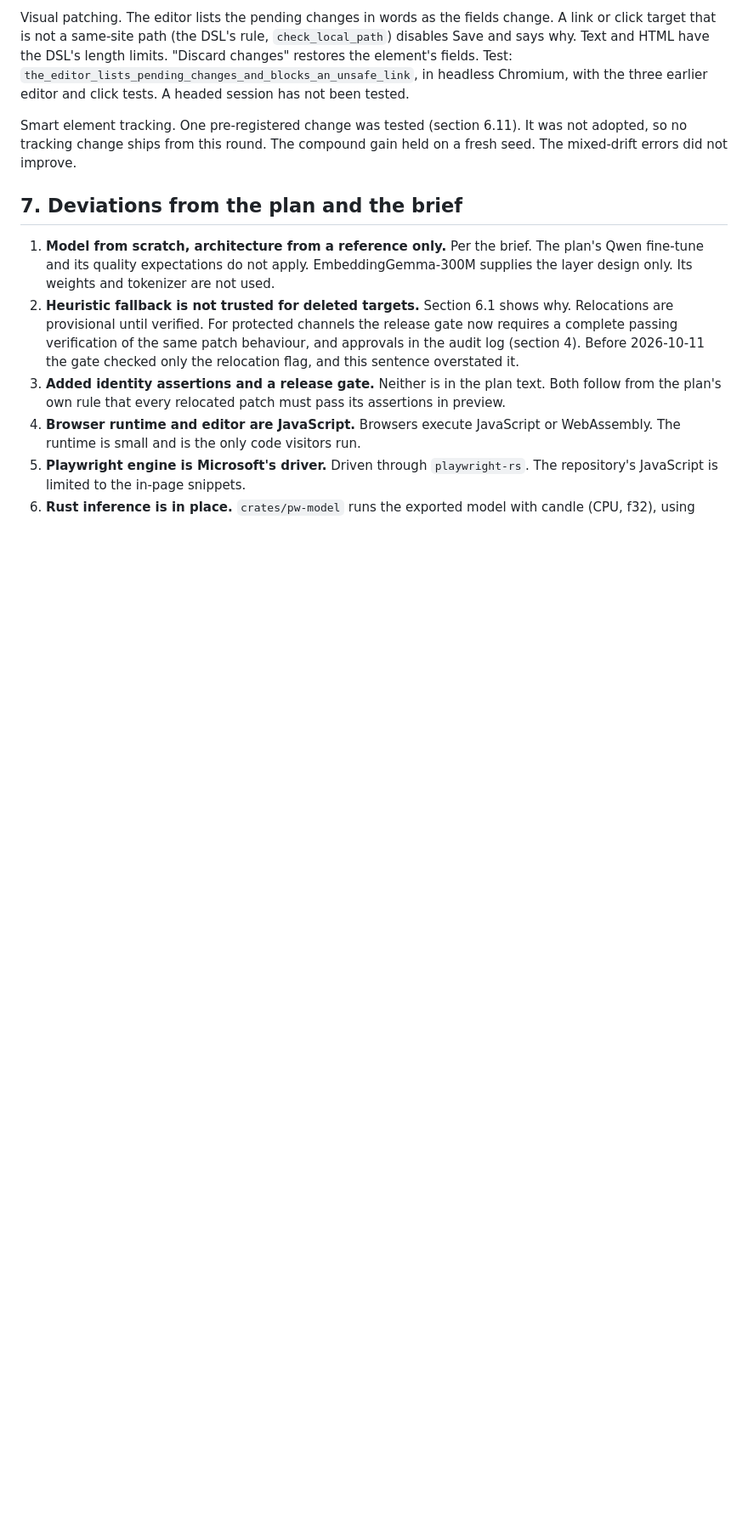
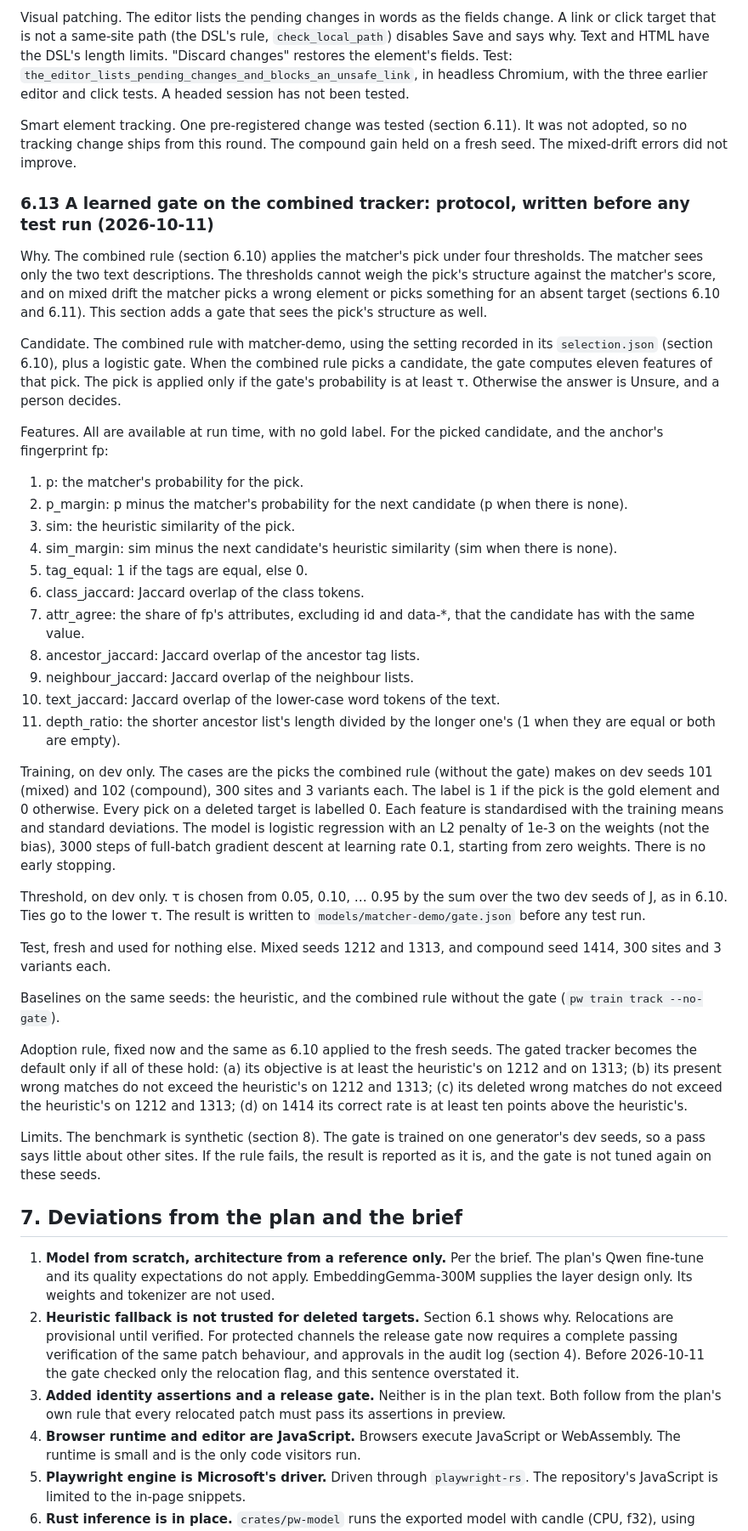
Before and after one commit to JohnThrisokaran000/Shotgun_college_round, a Markdown page: docs/DESIGN.md, the part around the change. Shown at 85% size. Rendered like a GitHub page; blank space fills up the shorter version.

Commit message:
Pre-register the learned gate on the combined tracker (DESIGN 6.13), before any test run
- Eleven runtime features of the picked candidate; logistic regression trained on dev seeds 101 and 102 only.
- The threshold is chosen on dev by the sum of the two objectives; ties go to the lower threshold.
- Fresh test seeds 1212 and 1313 (mixed) and 1414 (compound). The adoption rule is the one in 6.10.

Co-Authored-By: Claude Haiku 5.5 <noreply@anthropic.com>

```diff
--- a/docs/DESIGN.md
+++ b/docs/DESIGN.md
@@ -379,6 +379,37 @@ Visual patching. The editor lists the pending changes in words as the fields cha
 
 Smart element tracking. One pre-registered change was tested (section 6.11). It was not adopted, so no tracking change ships from this round. The compound gain held on a fresh seed. The mixed-drift errors did not improve.
 
+### 6.13 A learned gate on the combined tracker: protocol, written before any test run (2026-10-11)
+
+Why. The combined rule (section 6.10) applies the matcher's pick under four thresholds. The matcher sees only the two text descriptions. The thresholds cannot weigh the pick's structure against the matcher's score, and on mixed drift the matcher picks a wrong element or picks something for an absent target (sections 6.10 and 6.11). This section adds a gate that sees the pick's structure as well.
+
+Candidate. The combined rule with matcher-demo, using the setting recorded in its `selection.json` (section 6.10), plus a logistic gate. When the combined rule picks a candidate, the gate computes eleven features of that pick. The pick is applied only if the gate's probability is at least τ. Otherwise the answer is Unsure, and a person decides.
+
+Features. All are available at run time, with no gold label. For the picked candidate, and the anchor's fingerprint fp:
+1. p: the matcher's probability for the pick.
+2. p_margin: p minus the matcher's probability for the next candidate (p when there is none).
+3. sim: the heuristic similarity of the pick.
+4. sim_margin: sim minus the next candidate's heuristic similarity (sim when there is none).
+5. tag_equal: 1 if the tags are equal, else 0.
+6. class_jaccard: Jaccard overlap of the class tokens.
+7. attr_agree: the share of fp's attributes, excluding id and data-*, that the candidate has with the same value.
+8. ancestor_jaccard: Jaccard overlap of the ancestor tag lists.
+9. neighbour_jaccard: Jaccard overlap of the neighbour lists.
+10. text_jaccard: Jaccard overlap of the lower-case word tokens of the text.
+11. depth_ratio: the shorter ancestor list's length divided by the longer one's (1 when they are equal or both are empty).
+
+Training, on dev only. The cases are the picks the combined rule (without the gate) makes on dev seeds 101 (mixed) and 102 (compound), 300 sites and 3 variants each. The label is 1 if the pick is the gold element and 0 otherwise. Every pick on a deleted target is labelled 0. Each feature is standardised with the training means and standard deviations. The model is logistic regression with an L2 penalty of 1e-3 on the weights (not the bias), 3000 steps of full-batch gradient descent at learning rate 0.1, starting from zero weights. There is no early stopping.
+
+Threshold, on dev only. τ is chosen from 0.05, 0.10, … 0.95 by the sum over the two dev seeds of J, as in 6.10. Ties go to the lower τ. The result is written to `models/matcher-demo/gate.json` before any test run.
+
+Test, fresh and used for nothing else. Mixed seeds 1212 and 1313, and compound seed 1414, 300 sites and 3 variants each.
+
+Baselines on the same seeds: the heuristic, and the combined rule without the gate (`pw train track --no-gate`).
+
+Adoption rule, fixed now and the same as 6.10 applied to the fresh seeds. The gated tracker becomes the default only if all of these hold: (a) its objective is at least the heuristic's on 1212 and on 1313; (b) its present wrong matches do not exceed the heuristic's on 1212 and 1313; (c) its deleted wrong matches do not exceed the heuristic's on 1212 and 1313; (d) on 1414 its correct rate is at least ten points above the heuristic's.
+
+Limits. The benchmark is synthetic (section 8). The gate is trained on one generator's dev seeds, so a pass says little about other sites. If the rule fails, the result is reported as it is, and the gate is not tuned again on these seeds.
+
 ## 7. Deviations from the plan and the brief
 
 1. **Model from scratch, architecture from a reference only.** Per the brief. The plan's Qwen fine-tune and its quality expectations do not apply. EmbeddingGemma-300M supplies the layer design only. Its weights and tokenizer are not used.
```
